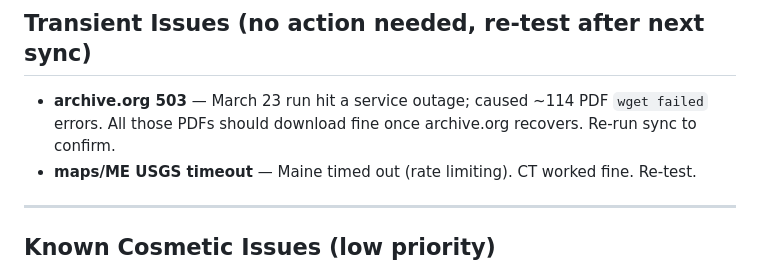
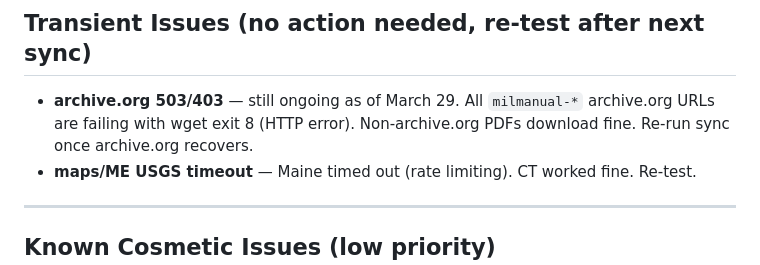
Before and after one commit to jbattist/survive-sync, a Markdown page: AGENTS.md, the part around the change. Drawn GitHub-style.

Commit message:
docs: update transient issues — archive.org outage still ongoing March 29

```diff
--- a/AGENTS.md
+++ b/AGENTS.md
@@ -35,8 +35,7 @@ None currently. See Previously Fixed table below for resolved items.
 
 ## Transient Issues (no action needed, re-test after next sync)
 
-- **archive.org 503** — March 23 run hit a service outage; caused ~114 PDF `wget failed` errors.
-  All those PDFs should download fine once archive.org recovers. Re-run sync to confirm.
+- **archive.org 503/403** — still ongoing as of March 29. All `milmanual-*` archive.org URLs are failing with wget exit 8 (HTTP error). Non-archive.org PDFs download fine. Re-run sync once archive.org recovers.
 - **maps/ME USGS timeout** — Maine timed out (rate limiting). CT worked fine. Re-test.
 
 ---
```
